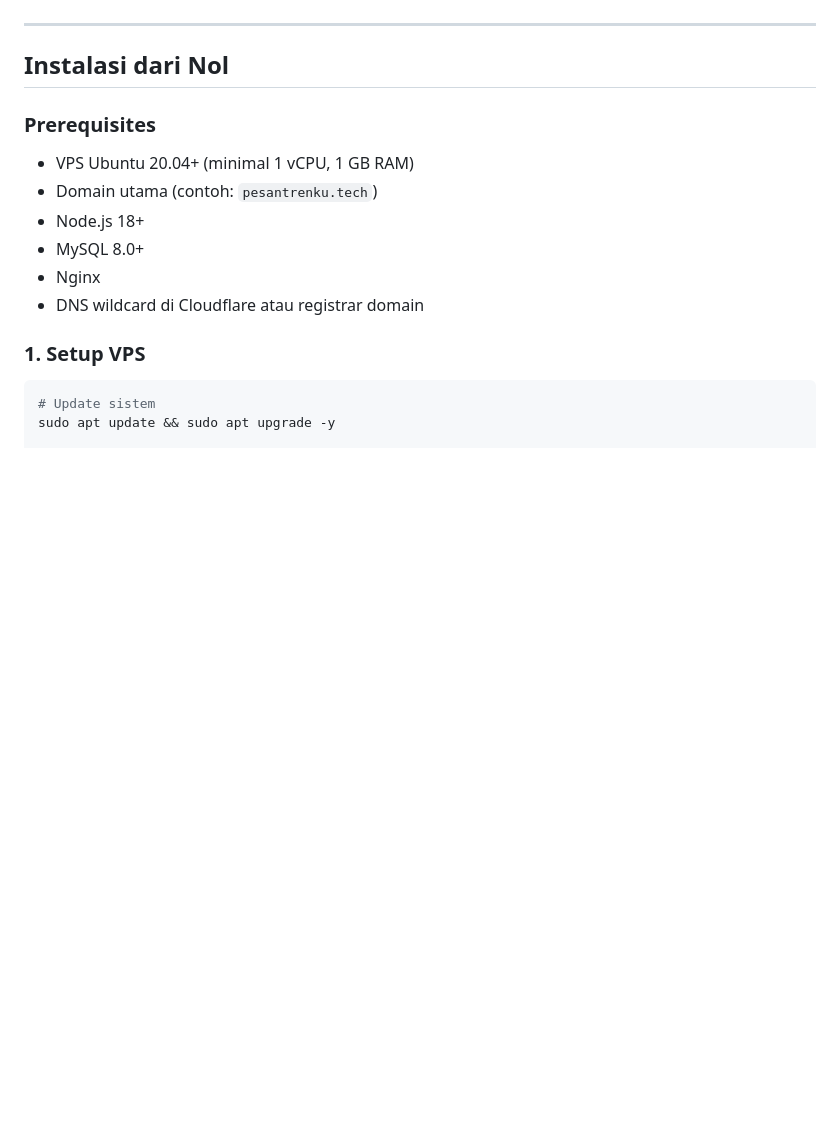
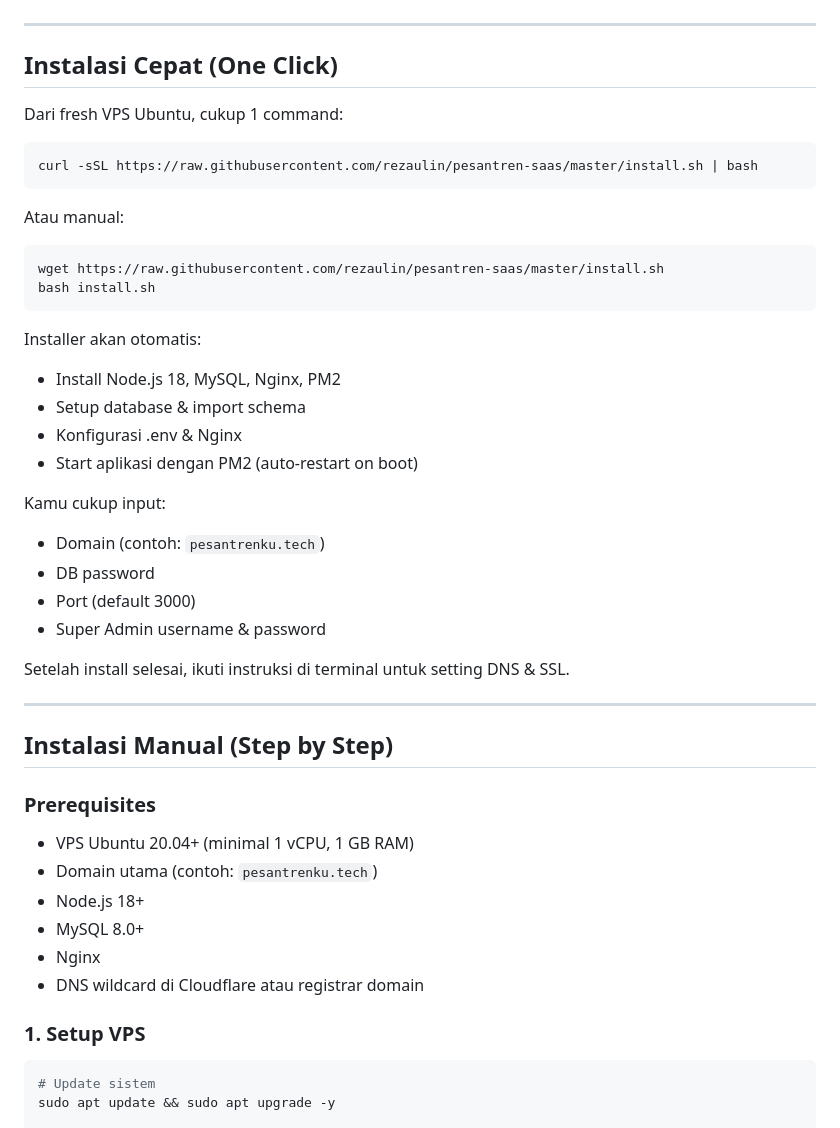
Before and after one commit to rezaulin/pesantren-saas, a Markdown page: README.md, the part around the change. Rendered like a GitHub page; blank space fills up the shorter version.

Commit message:
Update README: add one-click install section

````diff
--- a/README.md
+++ b/README.md
@@ -33,7 +33,37 @@ Sistem manajemen pesantren berbasis web dengan arsitektur multi-tenant. Setiap p
 
 ---
 
-## Instalasi dari Nol
+## Instalasi Cepat (One Click)
+
+Dari fresh VPS Ubuntu, cukup 1 command:
+
+```bash
+curl -sSL https://raw.githubusercontent.com/rezaulin/pesantren-saas/master/install.sh | bash
+```
+
+Atau manual:
+```bash
+wget https://raw.githubusercontent.com/rezaulin/pesantren-saas/master/install.sh
+bash install.sh
+```
+
+Installer akan otomatis:
+- Install Node.js 18, MySQL, Nginx, PM2
+- Setup database & import schema
+- Konfigurasi .env & Nginx
+- Start aplikasi dengan PM2 (auto-restart on boot)
+
+Kamu cukup input:
+- Domain (contoh: `pesantrenku.tech`)
+- DB password
+- Port (default 3000)
+- Super Admin username & password
+
+Setelah install selesai, ikuti instruksi di terminal untuk setting DNS & SSL.
+
+---
+
+## Instalasi Manual (Step by Step)
 
 ### Prerequisites
 - VPS Ubuntu 20.04+ (minimal 1 vCPU, 1 GB RAM)
````
